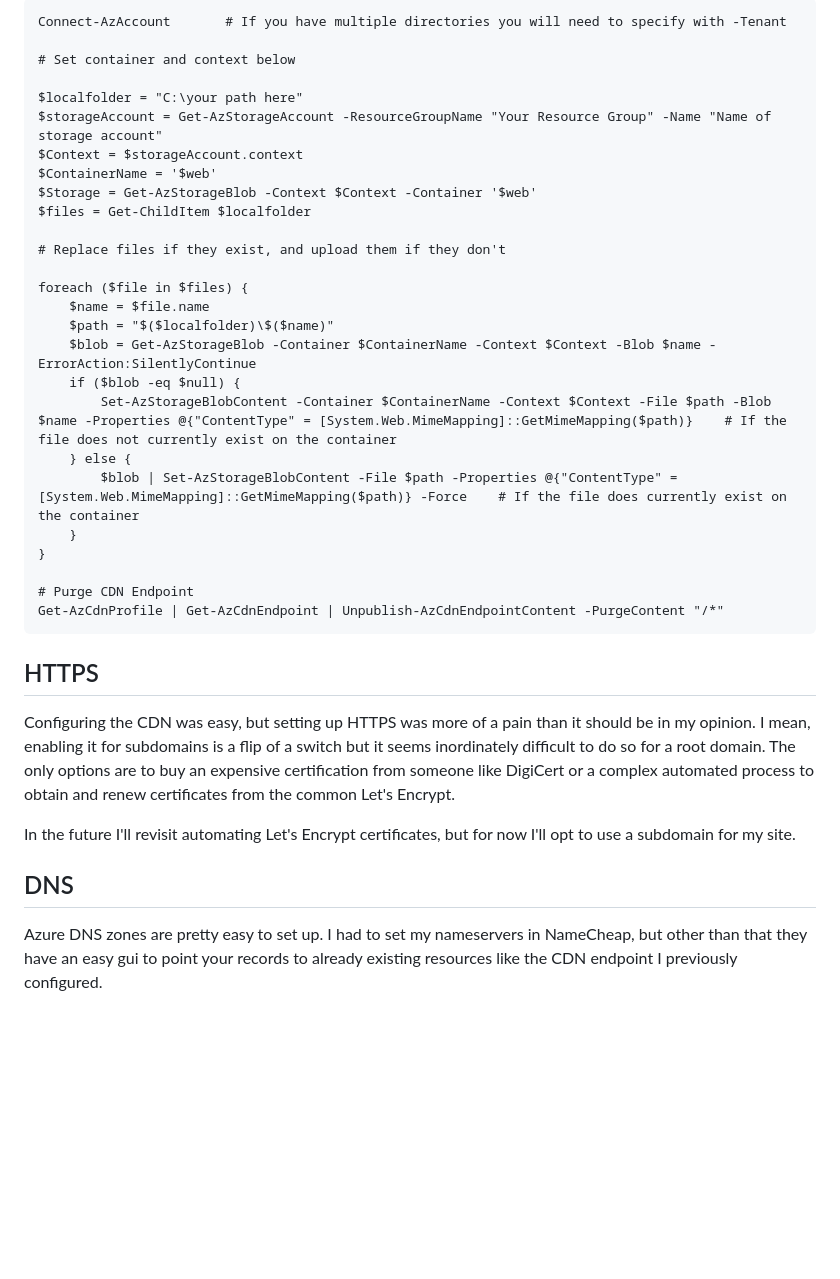
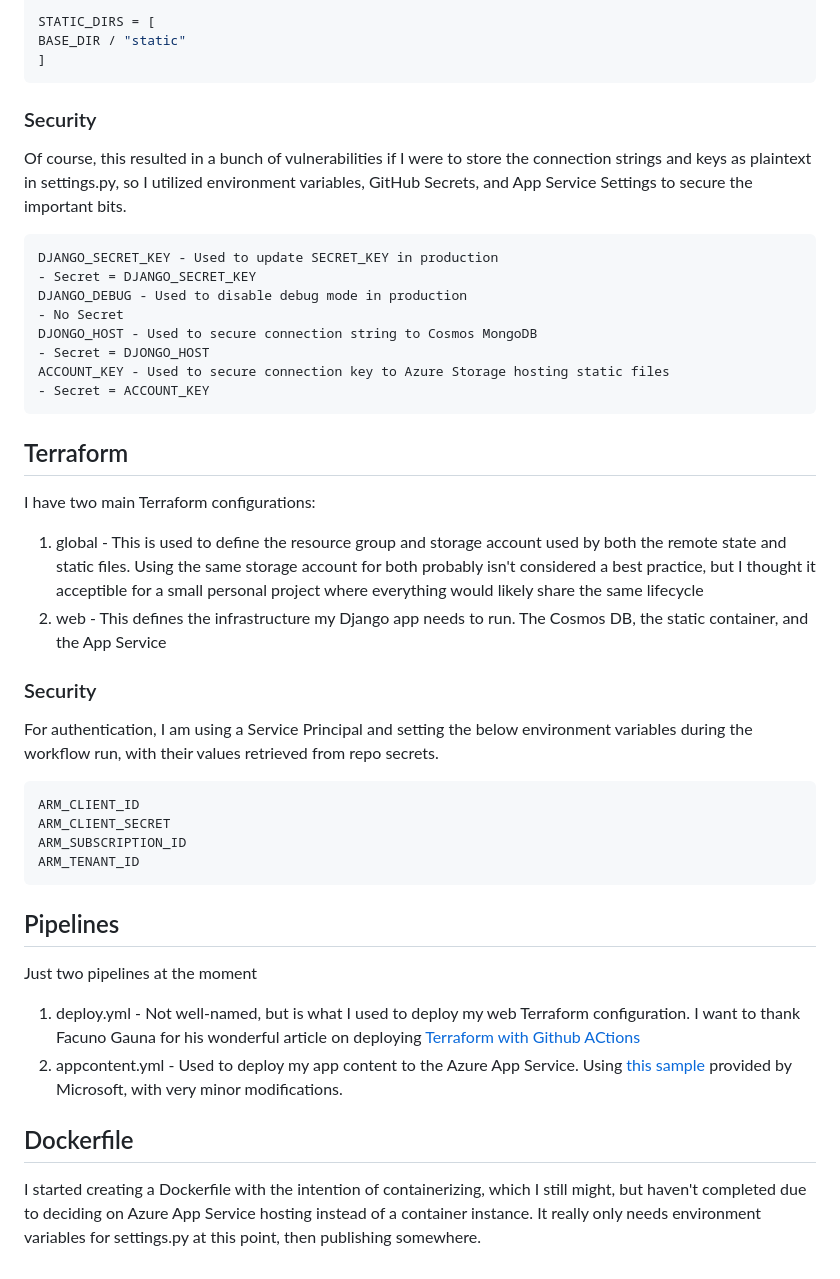
Before and after one commit to cmeadowstech/Website, a Markdown page: README.md, the part around the change printed below. GitHub-like rendering; blank space fills up the shorter version.

````diff
--- a/README.md
+++ b/README.md
@@ -56,39 +68,45 @@ I did create a PowerShell script to upload my updated files though so I don't ha
 
-```
-Connect-AzAccount		# If you have multiple directories you will need to specify with -Tenant
-
-# Set container and context below
-
-$localfolder = "C:\your path here"
-$storageAccount = Get-AzStorageAccount -ResourceGroupName "Your Resource Group" -Name "Name of storage account"
-$Context = $storageAccount.context
-$ContainerName = '$web'
-$Storage = Get-AzStorageBlob -Context $Context -Container '$web'
-$files = Get-ChildItem $localfolder
-
-# Replace files if they exist, and upload them if they don't
-
-foreach ($file in $files) {
-    $name = $file.name
-    $path = "$($localfolder)\$($name)"
-    $blob = Get-AzStorageBlob -Container $ContainerName -Context $Context -Blob $name -ErrorAction:SilentlyContinue
-    if ($blob -eq $null) {
-        Set-AzStorageBlobContent -Container $ContainerName -Context $Context -File $path -Blob $name -Properties @{"ContentType" = [System.Web.MimeMapping]::GetMimeMapping($path)}    # If the file does not currently exist on the container
-    } else {
-        $blob | Set-AzStorageBlobContent -File $path -Properties @{"ContentType" = [System.Web.MimeMapping]::GetMimeMapping($path)} -Force    # If the file does currently exist on the container
-    }
-}
-
-# Purge CDN Endpoint
-Get-AzCdnProfile | Get-AzCdnEndpoint | Unpublish-AzCdnEndpointContent -PurgeContent "/*"
+STATIC_DIRS = [
+BASE_DIR / "static"
+]
 ```
 
-## HTTPS
+### Security
 
-Configuring the CDN was easy, but setting up HTTPS was more of a pain than it should be in my opinion. I mean, enabling it for subdomains is a flip of a switch but it seems inordinately difficult to do so for a root domain. The only options are to buy an expensive certification from someone like DigiCert or a complex automated process to obtain and renew certificates from the common Let's Encrypt.
+Of course, this resulted in a bunch of vulnerabilities if I were to store the connection strings and keys as plaintext in settings.py, so I utilized environment variables, GitHub Secrets, and App Service Settings to secure the important bits.
 
-In the future I'll revisit automating Let's Encrypt certificates, but for now I'll opt to use a subdomain for my site.
+    DJANGO_SECRET_KEY - Used to update SECRET_KEY in production
+    - Secret = DJANGO_SECRET_KEY
+    DJANGO_DEBUG - Used to disable debug mode in production
+    - No Secret
+    DJONGO_HOST - Used to secure connection string to Cosmos MongoDB
+    - Secret = DJONGO_HOST
+    ACCOUNT_KEY - Used to secure connection key to Azure Storage hosting static files
+    - Secret = ACCOUNT_KEY
 
-## DNS
+## Terraform
 
-Azure DNS zones are pretty easy to set up. I had to set my nameservers in NameCheap, but other than that they have an easy gui to point your records to already existing resources like the CDN endpoint I previously configured.
+I have two main Terraform configurations:
+
+1. global - This is used to define the resource group and storage account used by both the remote state and static files. Using the same storage account for both probably isn't considered a best practice, but I thought it acceptible for a small personal project where everything would likely share the same lifecycle
+2. web - This defines the infrastructure my Django app needs to run. The Cosmos DB, the static container, and the App Service
+
+### Security
+
+For authentication, I am using a Service Principal and setting the below environment variables during the workflow run, with their values retrieved from repo secrets.
+
+    ARM_CLIENT_ID
+    ARM_CLIENT_SECRET
+    ARM_SUBSCRIPTION_ID
+    ARM_TENANT_ID
+
+## Pipelines
+
+Just two pipelines at the moment
+
+1. deploy.yml - Not well-named, but is what I used to deploy my web Terraform configuration. I want to thank Facuno Gauna for his wonderful article on deploying [Terraform with Github ACtions](https://gaunacode.com/deploying-terraform-at-scale-with-github-actions)
+2. appcontent.yml - Used to deploy my app content to the Azure App Service. Using [this sample](https://github.com/Azure/actions-workflow-samples/blob/master/AppService/python-webapp-on-azure.yml) provided by Microsoft, with very minor modifications.
+
+## Dockerfile
+
+I started creating a Dockerfile with the intention of containerizing, which I still might, but haven't completed due to deciding on Azure App Service hosting instead of a container instance. It really only needs environment variables for settings.py at this point, then publishing somewhere.
````
Also changed, not shown: other parts of README.md (+50 -38 lines).
